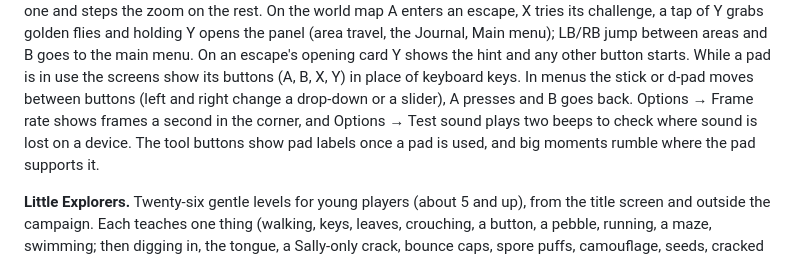
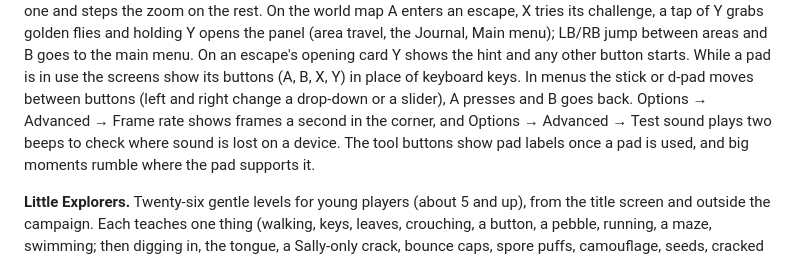
Before and after one commit to masadams/SallysEscape, a Markdown page: README.md, the part around the change. GitHub-like rendering.

Commit message:
README: Advanced section paths
Co-Authored-By: Claude Opus 5.5 <noreply@anthropic.com>
Claude-Session: https://claude.ai/code/session_01Y1qKpMnSc29pniaC9XRK7e

```diff
--- a/README.md
+++ b/README.md
@@ -54,8 +54,8 @@ and steps the zoom on the rest. On the world map A enters an escape, X tries its
 golden flies and holding Y opens the panel (area travel, the Journal, Main menu); LB/RB jump between
 areas and B goes to the main menu. On an escape's opening card Y shows the hint and any other button starts. While a pad is in use the screens show its buttons (A, B, X, Y) in
 place of keyboard keys. In menus the stick or d-pad moves between buttons (left and right change a drop-down or a
-slider), A presses and B goes back. Options → Frame rate shows frames a second in the corner, and
-Options → Test sound plays two beeps to check where sound is lost on a device. The tool buttons show pad labels once a pad is used, and
+slider), A presses and B goes back. Options → Advanced → Frame rate shows frames a second in the corner, and
+Options → Advanced → Test sound plays two beeps to check where sound is lost on a device. The tool buttons show pad labels once a pad is used, and
 big moments rumble where the pad supports it.
 
 **Little Explorers.** Twenty-six gentle levels for young players (about 5 and up), from the title screen and
```
